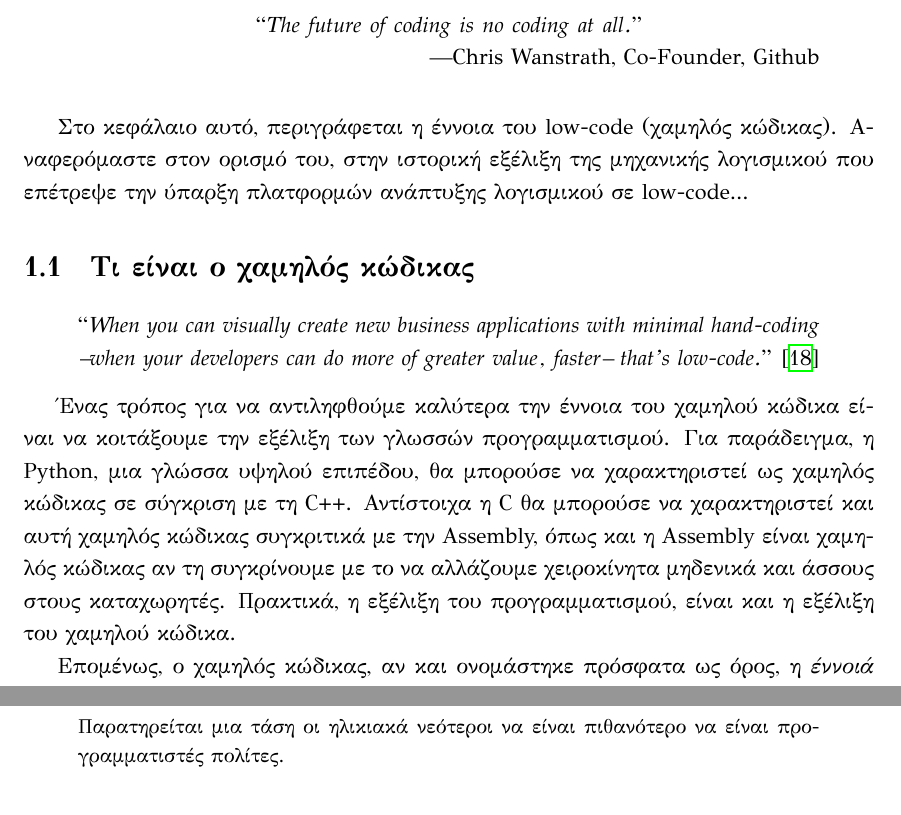
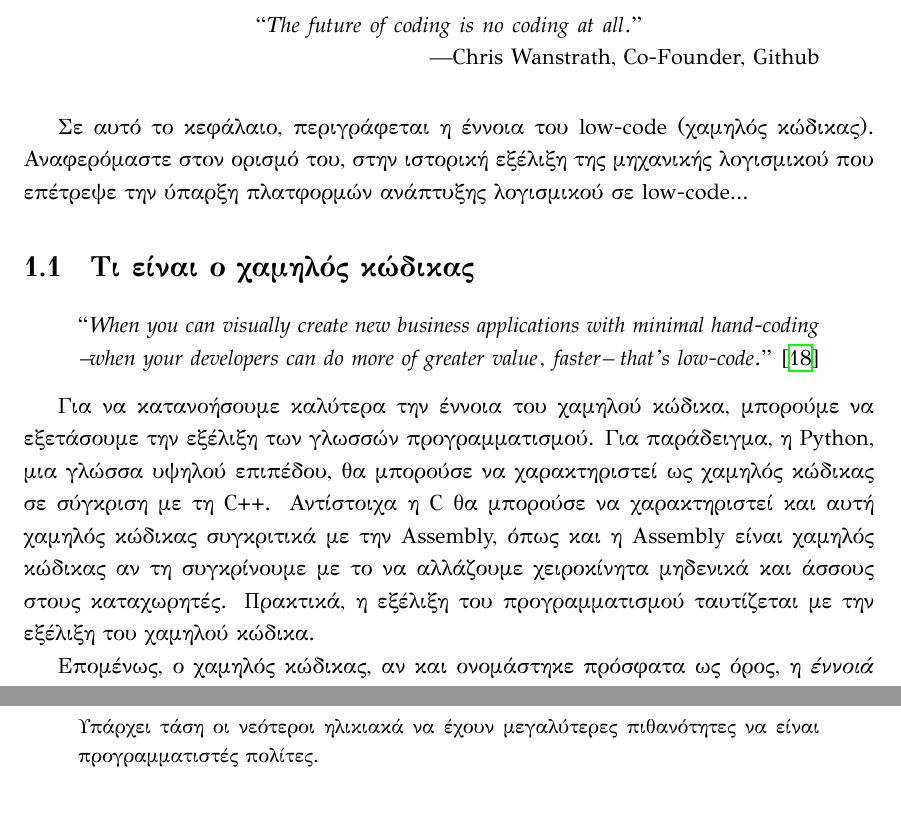
Before and after one commit to alex-xiarchos/ceid-UniTaskThesis, a LaTeX thesis (src/main.tex, which reads src/3_lowcode.tex): two parts of pages 2 and 6 of 13, joined at a grey line, cut so that both start at the same text. Compiled offline with XeLaTeX; a missing font is replaced by an installed copy or a similar font.

Commit message:
proofread

```diff
--- a/src/3_lowcode.tex
+++ b/src/3_lowcode.tex
@@ -5,16 +5,16 @@
     \end{displayquote}
     \vspace{1em}
 
-    Στο κεφάλαιο αυτό, περιγράφεται η έννοια του low-code (χαμηλός κώδικας). Αναφερόμαστε στον ορισμό του, στην ιστορική εξέλιξη της μηχανικής λογισμικού που επέτρεψε την ύπαρξη πλατφορμών ανάπτυξης λογισμικού σε low-code...
+    Σε αυτό το κεφάλαιο, περιγράφεται η έννοια του low-code (χαμηλός κώδικας). Αναφερόμαστε στον ορισμό του, στην ιστορική εξέλιξη της μηχανικής λογισμικού που επέτρεψε την ύπαρξη πλατφορμών ανάπτυξης λογισμικού σε low-code...
 
     \section{Τι είναι ο χαμηλός κώδικας}
         \begin{displayquote} \justifying
             \say{\textit{When you can visually create new business applications with minimal hand-coding --when your developers can do more of greater value, faster-- that’s low-code.}} \cite{Ibm_2024}
         \end{displayquote}
 
-        Ένας τρόπος για να αντιληφθούμε καλύτερα την έννοια του χαμηλού κώδικα είναι να κοιτάξουμε την εξέλιξη των γλωσσών προγραμματισμού. Για παράδειγμα, η Python, μια γλώσσα υψηλού επιπέδου, θα μπορούσε να χαρακτηριστεί ως χαμηλός κώδικας σε σύγκριση με τη C++. Αντίστοιχα η C θα μπορούσε να χαρακτηριστεί και αυτή χαμηλός κώδικας συγκριτικά με την Assembly, όπως και η Assembly είναι χαμηλός κώδικας αν τη συγκρίνουμε με το να αλλάζουμε χειροκίνητα μηδενικά και άσσους στους καταχωρητές. Πρακτικά, η εξέλιξη του προγραμματισμού, είναι και η εξέλιξη του χαμηλού κώδικα.
+        Για να κατανοήσουμε καλύτερα την έννοια του χαμηλού κώδικα, μπορούμε να εξετάσουμε την εξέλιξη των γλωσσών προγραμματισμού. Για παράδειγμα, η Python, μια γλώσσα υψηλού επιπέδου, θα μπορούσε να χαρακτηριστεί ως χαμηλός κώδικας σε σύγκριση με τη C++. Αντίστοιχα η C θα μπορούσε να χαρακτηριστεί και αυτή χαμηλός κώδικας συγκριτικά με την Assembly, όπως και η Assembly είναι χαμηλός κώδικας αν τη συγκρίνουμε με το να αλλάζουμε χειροκίνητα μηδενικά και άσσους στους καταχωρητές. Πρακτικά, η εξέλιξη του προγραμματισμού ταυτίζεται με την εξέλιξη του χαμηλού κώδικα.
 
-        Επομένως, ο χαμηλός κώδικας, αν και ονομάστηκε πρόσφατα ως όρος, η \textit{έννοιά} του δεν είναι καθόλου καινούρια, και είναι η άμεση εξέλιξη του υψηλού επιπέδου γλωσσών προγραμματισμού (4GLs) των τελευταίων δεκαετιών. Το υψηλότερο προγραμματιστικό επίπεδο με τις αφαιρέσεις που διαθέτει, επιτρέπει ευκολότερη και γρηγορότερη ανάπτυξη λογισμικού. Πέρα όμως από τους χρήστες που είναι ήδη προγραμματιστές, προσφέρει επιπλέον τη δυνατότητα σε χρήστες με λίγη ή και καθόλου προγραμματιστική εμπειρία\footnote{Αποκαλούμενοι ως \textbf{citizen developers} (προγραμματιστές πολίτες), πρόκειται για χρήστες με λίγη ή μηδενική προγραμματιστική εμπειρία που χρησιμοποιούν προγραμματιστικά εργαλεία χαμηλού κώδικα για τον σχεδιασμό εφαρμογών (περιγράφονται αναλυτικότερα στο \ref{subsec:citizen-developer}).} να τροποποιήσουν εφαρμογές ή και να φτιάξουν εξ' ολοκλήρου τις δικές τους, με την ίδια λογική όπως η Python επέτρεψε σε περισσότερο κόσμο να προγραμματίσει σε σχέση με την Assembly. Ο προγραμματισμός σε χαμηλό κώδικα πραγματοποιείται σε πλατφόρμες ονομάζονται \textbf{Πλατφόρμες Ανάπτυξης Λογισμικού σε Low-Code} (Low-Code Development Platforms -- LCDPs), οι οποίες θα αναλυθούν εκτενέστερα στα επόμενα κεφάλαια. Οι πλατφόρμες περιλαμβάνουν γραφικό περιβάλλον με drag-and-drop και WYSIWYG (What-You-See-Is-What-You-Get) editors, επιτρέποντας την πιο γρήγορη και ενστικτώδη κατασκευή εφαρμογών. Αυτός ο οπτικός προγραμματισμός (visual programming) είναι σημαντικός παράγοντας στην προσβασιμότητα που προσφέρει ο χαμηλός κώδικας. \cite{LowCodeMendix} \cite{LowCodeSimon} \cite{LowCodeDemocratization}
+        Επομένως, ο χαμηλός κώδικας, αν και ονομάστηκε πρόσφατα ως όρος, η \textit{έννοιά} του δεν είναι καθόλου καινούρια, και είναι η άμεση εξέλιξη του υψηλού επιπέδου γλωσσών προγραμματισμού (4GLs) των τελευταίων δεκαετιών. Το υψηλότερο προγραμματιστικό επίπεδο με τις αφαιρέσεις που διαθέτει, επιτρέπει ευκολότερη και γρηγορότερη ανάπτυξη λογισμικού. Πέρα όμως από τους χρήστες που είναι ήδη προγραμματιστές, προσφέρει επιπλέον τη δυνατότητα σε χρήστες με λίγη ή και καθόλου προγραμματιστική εμπειρία\footnote{Αποκαλούμενοι ως \textbf{citizen developers} (προγραμματιστές πολίτες), πρόκειται για χρήστες με λίγη ή μηδενική προγραμματιστική εμπειρία που χρησιμοποιούν προγραμματιστικά εργαλεία χαμηλού κώδικα για τον σχεδιασμό εφαρμογών (περιγράφονται αναλυτικότερα στο \ref{subsec:citizen-developer}).} να τροποποιήσουν εφαρμογές ή και να φτιάξουν εξ' ολοκλήρου τις δικές τους, με την ίδια λογική όπως η Python επέτρεψε σε περισσότερο κόσμο να προγραμματίσει σε σχέση με την Assembly. Ο προγραμματισμός σε χαμηλό κώδικα πραγματοποιείται σε πλατφόρμες που ονομάζονται \textbf{Πλατφόρμες Ανάπτυξης Λογισμικού σε Low-Code} (Low-Code Development Platforms -- LCDPs), οι οποίες θα αναλυθούν εκτενέστερα στα επόμενα κεφάλαια. Οι πλατφόρμες περιλαμβάνουν γραφικό περιβάλλον με drag-and-drop και WYSIWYG (What-You-See-Is-What-You-Get) editors, επιτρέποντας την πιο γρήγορη και ενστικτώδη κατασκευή εφαρμογών. Αυτός ο οπτικός προγραμματισμός (visual programming) είναι σημαντικός παράγοντας στην προσβασιμότητα που προσφέρει ο χαμηλός κώδικας. \cite{LowCodeMendix} \cite{LowCodeSimon} \cite{LowCodeDemocratization}
 
             \subsection{Οπτικός προγραμματισμός (visual programming)}
                 Παρακάτω παρατίθενται δύο παραδείγματα από την παραδοσιακή ανάπτυξη εφαρμογών και την ανάπτυξη εφαρμογών σε low-code στην πλατφόρμα Mendix.
@@ -92,9 +92,8 @@
 
                     \vspace{-2.5em}
                     \begin{displayquote}
-                        \small Παρατηρείται μια τάση οι ηλικιακά νεότεροι να είναι πιθανότερο να είναι προγραμματιστές πολίτες.
+                        \small Υπάρχει τάση οι νεότεροι ηλικιακά να έχουν μεγαλύτερες πιθανότητες να είναι προγραμματιστές πολίτες.
                     \end{displayquote}
-
 
     \section{Πώς φτάσαμε στον χαμηλό κώδικα}
         Θα επεκταθούμε στα επόμενα κεφάλαια στα οφέλη του low-code και στα χαρακτηριστικά των πλατφορμών ανάπτυξης λογισμικού σε low-code. Παρόλα αυτά, πρωτύτερα αξίζει να κάνουμε μια αναφορά στις τεχνολογικές εξελίξεις που μας οδήγησαν σήμερα σε αυτές τις πλατφόρμες.
```
Also changed, not shown: out/main.pdf, src/3_lowcode.tex (3 more changed lines), 1 other file.
